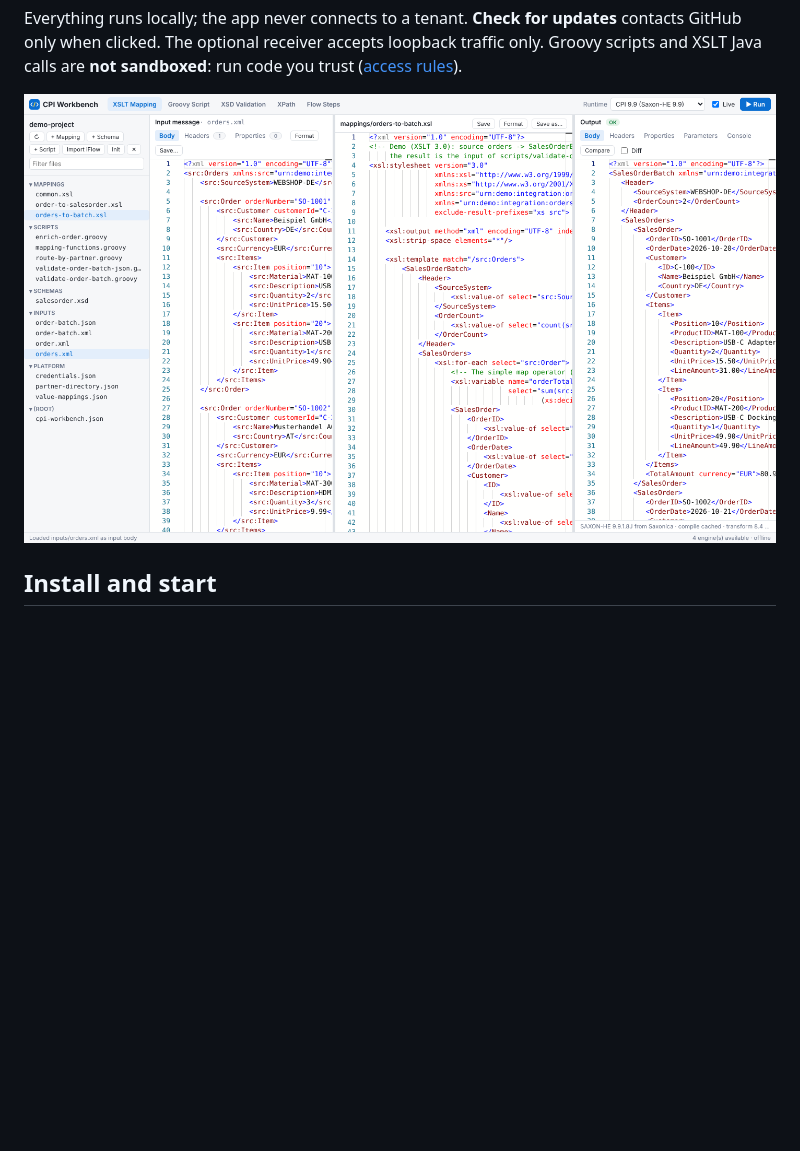
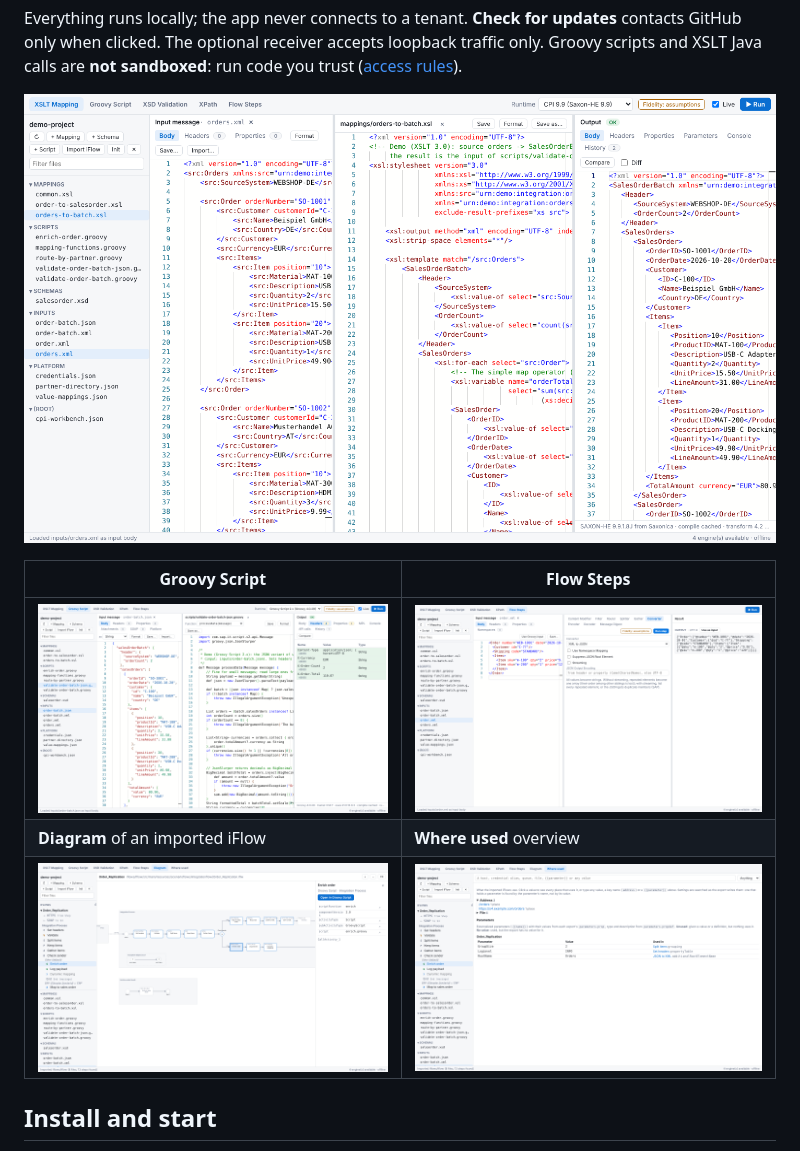
Before and after one commit to jsevenheck/cpi-workbench, a Markdown page: README.md, the part around the change. Rendered like a GitHub page; pictures changed too: docs/images/screenshot-diagram.png (added), docs/images/screenshot-flow-steps.png, docs/images/screenshot-groovy.png; blank space fills up the shorter version.

Commit message:
README: current screenshots, with Diagram and Where used
The three screenshots predated the Diagram and Where used tabs and the
fidelity indicator. They are retaken in browser mode at the same size
(1440x860) from the demo project, and two are added: the Diagram of the
synthetic test iFlow with a step selected, and the Where used overview. The
README shows the four besides the XSLT view in a table.

Co-Authored-By: Claude Opus 5.5 <noreply@anthropic.com>
Claude-Session: https://claude.ai/code/session_01JwBwuZ1EjhU2TRDdWg7PPZ

```diff
--- a/README.md
+++ b/README.md
@@ -37,6 +37,12 @@ only when clicked. The optional receiver accepts loopback traffic only. Groovy s
 Java calls are **not sandboxed**: run code you trust ([access rules](docs/user-guide.md#what-a-run-can-access)).
 
 ![XSLT view](docs/images/screenshot-xslt.png)
+
+| Groovy Script | Flow Steps |
+|---|---|
+| ![Groovy view](docs/images/screenshot-groovy.png) | ![Flow Steps view](docs/images/screenshot-flow-steps.png) |
+| **Diagram** of an imported iFlow | **Where used** overview |
+| ![Diagram view](docs/images/screenshot-diagram.png) | ![Where used view](docs/images/screenshot-where-used.png) |
 
 ## Install and start
 
```
